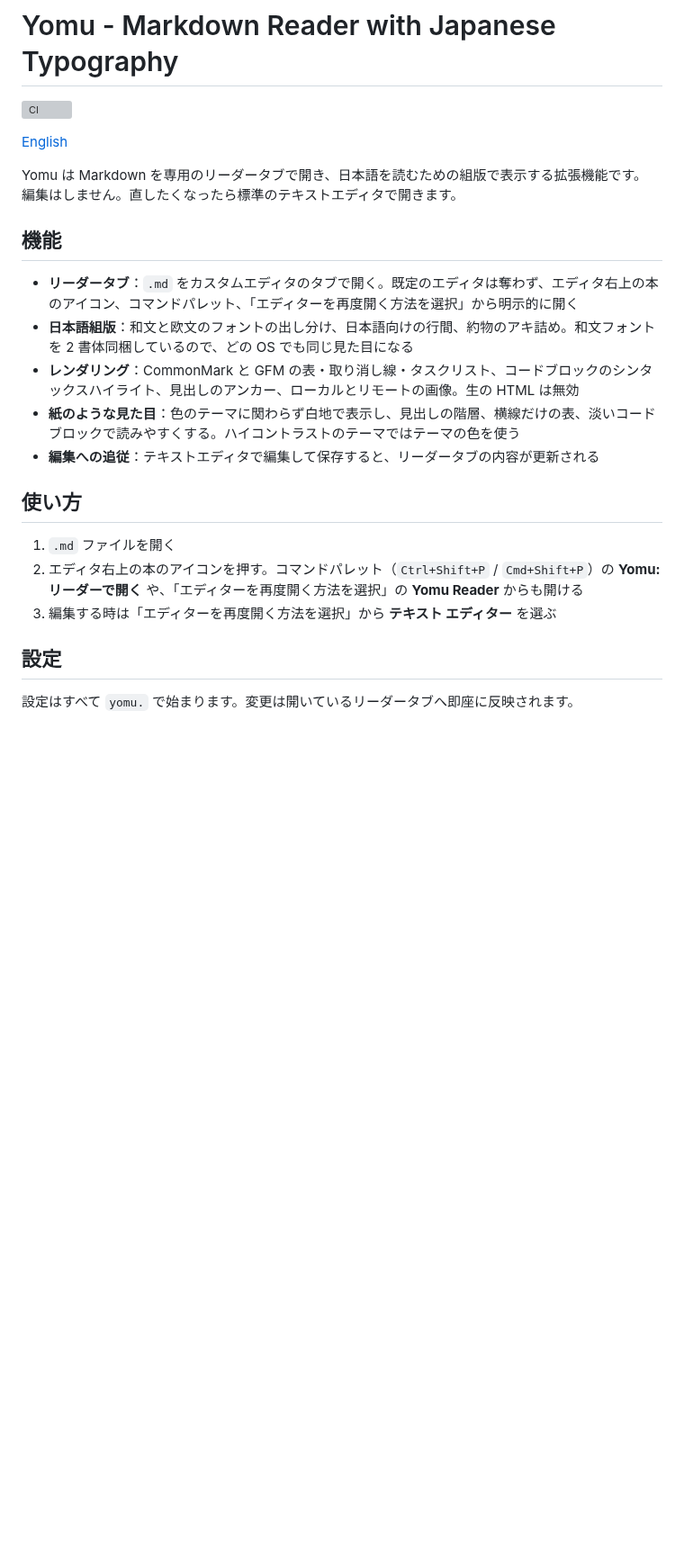
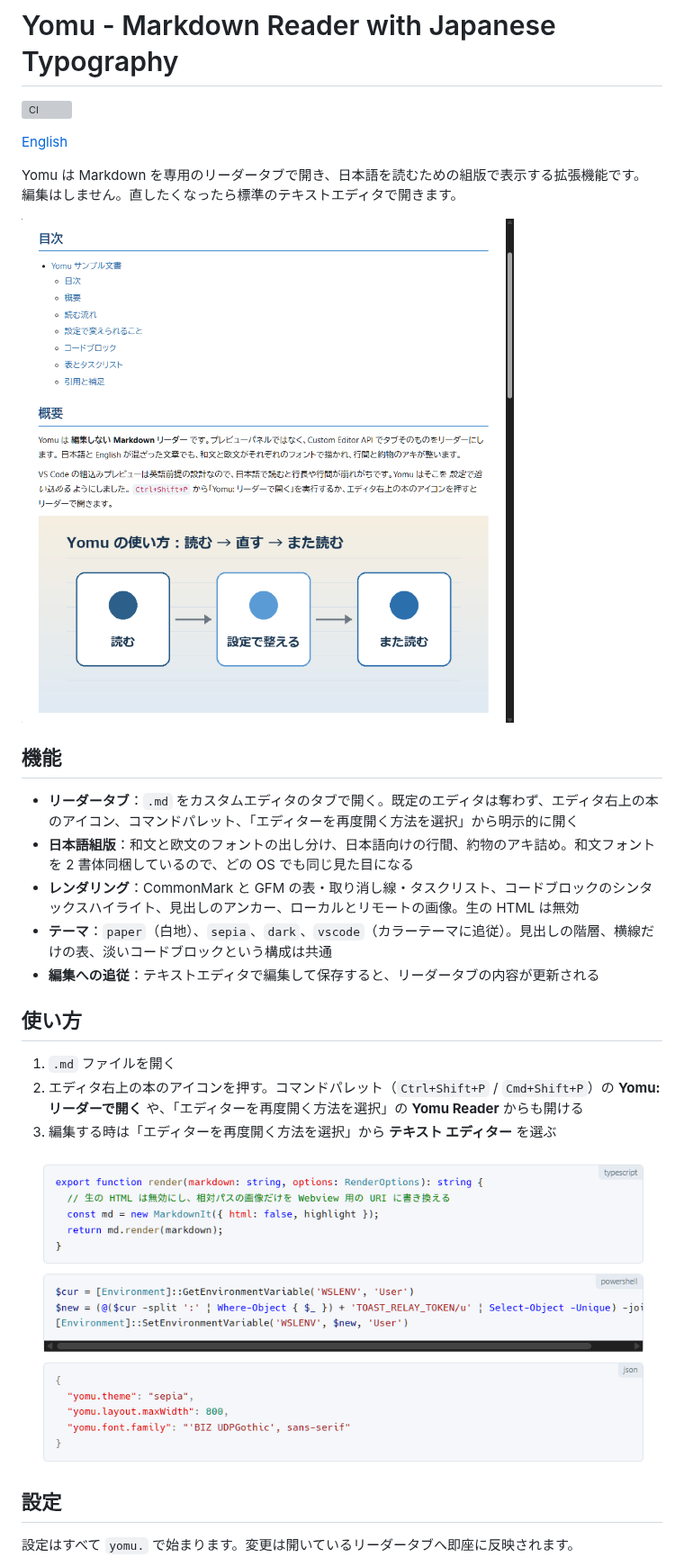
Before and after one commit to shou6/yomu, a Markdown page: README.ja.md, the part around one of its changes. Shown at 90% size. Rendered like a GitHub page; pictures changed too: images/code-block.png (added), images/reader-paper.png (added); blank space fills up the shorter version; grey boxes are pictures that could not be loaded.

Commit message:
docs(readme): スクリーンショットを images/ に置き、README（英日）に差し込む
Co-Authored-By: Claude Fable 5.1 <noreply@anthropic.com>

```diff
--- a/README.ja.md
+++ b/README.ja.md
@@ -7,12 +7,14 @@
 Yomu は Markdown を専用のリーダータブで開き、日本語を読むための組版で表示する拡張機能です。
 編集はしません。直したくなったら標準のテキストエディタで開きます。
 
+![Yomu のリーダータブで Markdown を表示したところ（paper テーマ）](images/reader-paper.png)
+
 ## 機能
 
 - **リーダータブ**：`.md` をカスタムエディタのタブで開く。既定のエディタは奪わず、エディタ右上の本のアイコン、コマンドパレット、「エディターを再度開く方法を選択」から明示的に開く
 - **日本語組版**：和文と欧文のフォントの出し分け、日本語向けの行間、約物のアキ詰め。和文フォントを 2 書体同梱しているので、どの OS でも同じ見た目になる
 - **レンダリング**：CommonMark と GFM の表・取り消し線・タスクリスト、コードブロックのシンタックスハイライト、見出しのアンカー、ローカルとリモートの画像。生の HTML は無効
-- **紙のような見た目**：色のテーマに関わらず白地で表示し、見出しの階層、横線だけの表、淡いコードブロックで読みやすくする。ハイコントラストのテーマではテーマの色を使う
+- **テーマ**：`paper`（白地）、`sepia`、`dark`、`vscode`（カラーテーマに追従）。見出しの階層、横線だけの表、淡いコードブロックという構成は共通
 - **編集への追従**：テキストエディタで編集して保存すると、リーダータブの内容が更新される
 
 ## 使い方
@@ -20,6 +22,8 @@ Yomu は Markdown を専用のリーダータブで開き、日本語を読む
 1. `.md` ファイルを開く
 2. エディタ右上の本のアイコンを押す。コマンドパレット（`Ctrl+Shift+P` / `Cmd+Shift+P`）の **Yomu: リーダーで開く** や、「エディターを再度開く方法を選択」の **Yomu Reader** からも開ける
 3. 編集する時は「エディターを再度開く方法を選択」から **テキスト エディター** を選ぶ
+
+![言語ラベル付きでシンタックスハイライトされたコードブロック](images/code-block.png)
 
 ## 設定
 
```
Also changed, not shown: other parts of README.ja.md (+6 -0 lines), README.md (+11 -1 lines), images/settings.png (added), images/themes.png (added).
